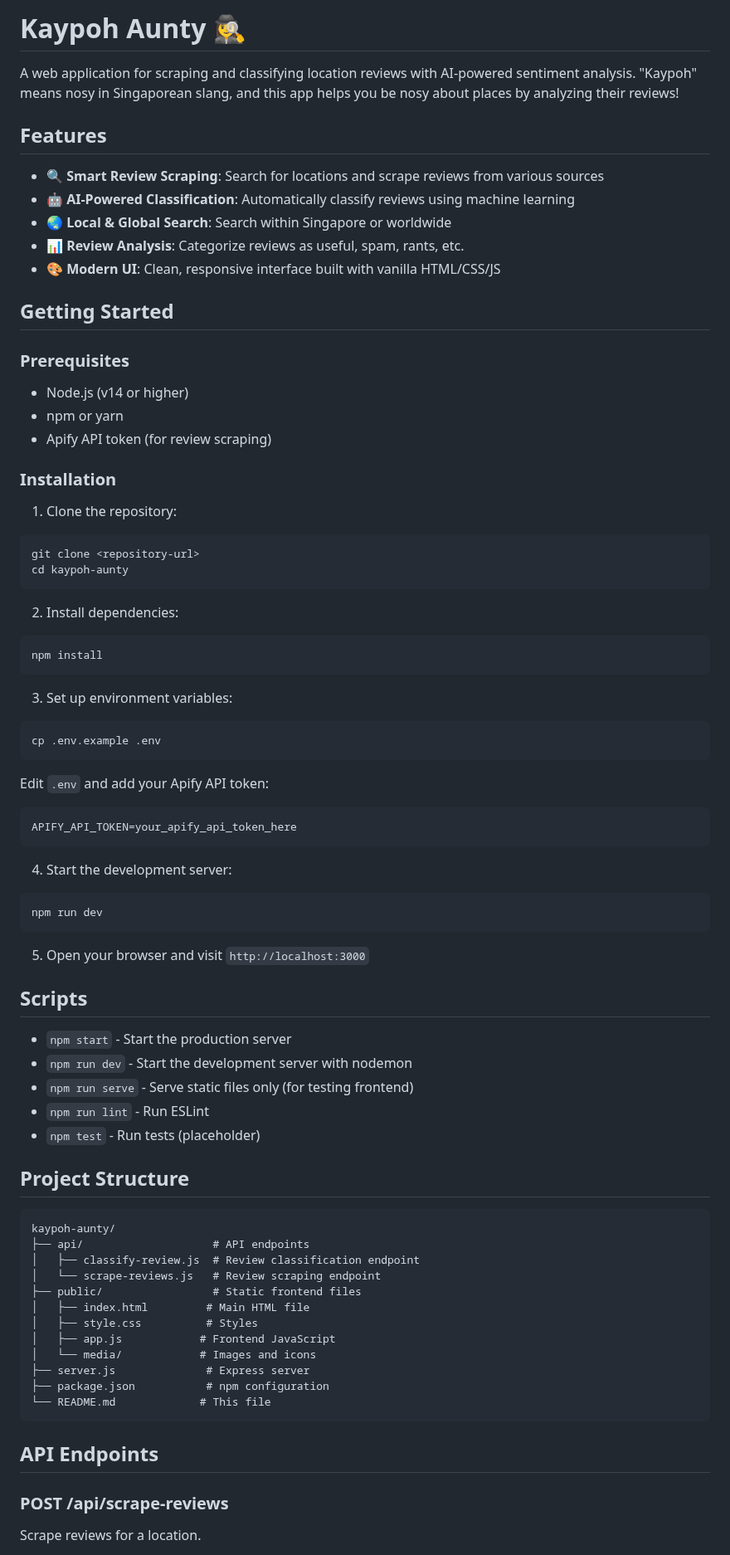
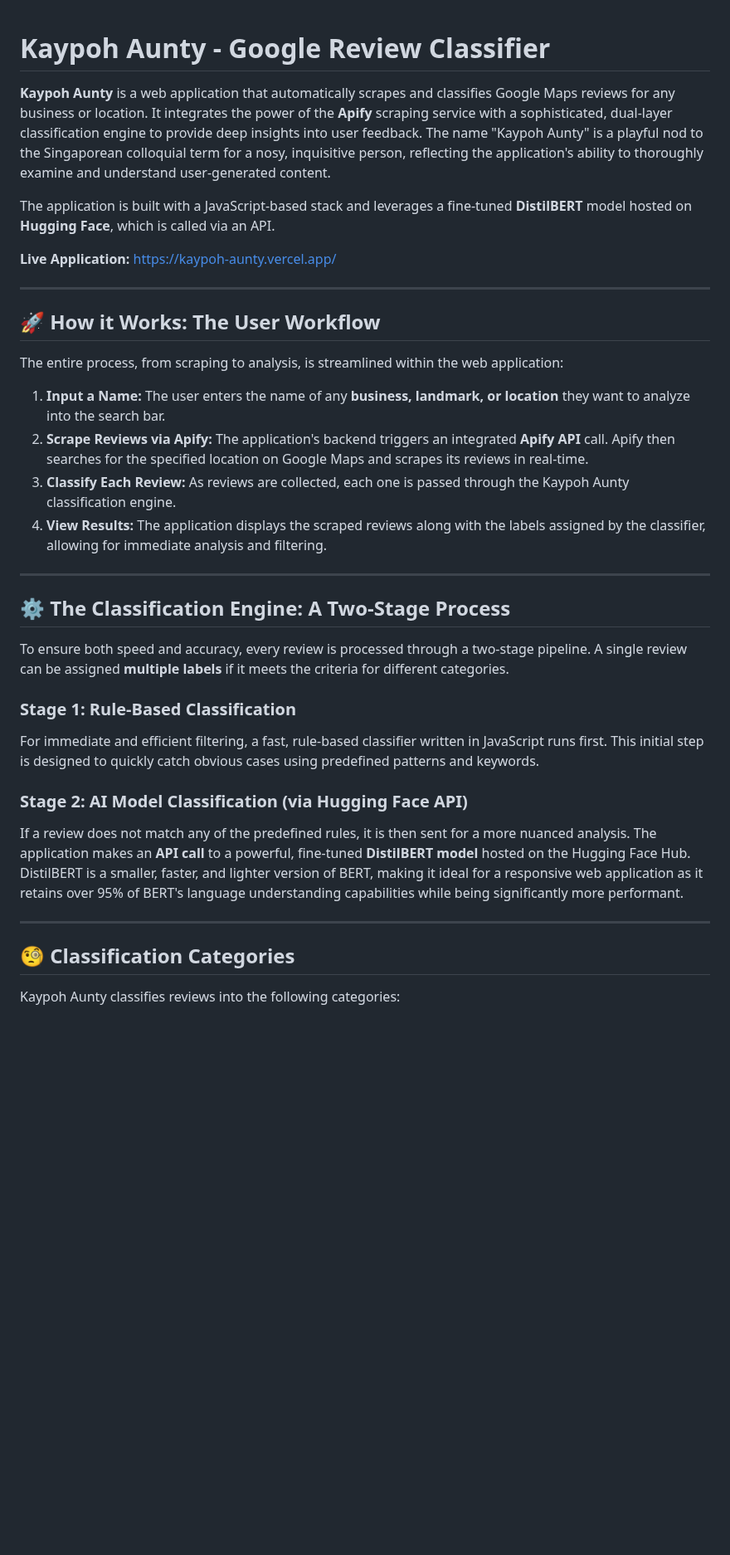
Before and after one commit to louistaii/kaypoh-aunty, a Markdown page: README.md, the part around one of its changes. Shown at 83% size. Rendered like a GitHub page; blank space fills up the shorter version.

````diff
--- a/README.md
+++ b/README.md
@@ -1,79 +1,40 @@
-# Kaypoh Aunty 🕵️‍♀️
 
-A web application for scraping and classifying location reviews with AI-powered sentiment analysis. "Kaypoh" means nosy in Singaporean slang, and this app helps you be nosy about places by analyzing their reviews!
+# Kaypoh Aunty - Google Review Classifier
 
-## Features
+**Kaypoh Aunty** is a web application that automatically scrapes and classifies Google Maps reviews for any business or location. It integrates the power of the **Apify** scraping service with a sophisticated, dual-layer classification engine to provide deep insights into user feedback. The name "Kaypoh Aunty" is a playful nod to the Singaporean colloquial term for a nosy, inquisitive person, reflecting the application's ability to thoroughly examine and understand user-generated content.
 
-- 🔍 **Smart Review Scraping**: Search for locations and scrape reviews from various sources
-- 🤖 **AI-Powered Classification**: Automatically classify reviews using machine learning
-- 🌏 **Local & Global Search**: Search within Singapore or worldwide
-- 📊 **Review Analysis**: Categorize reviews as useful, spam, rants, etc.
-- 🎨 **Modern UI**: Clean, responsive interface built with vanilla HTML/CSS/JS
+The application is built with a JavaScript-based stack and leverages a fine-tuned **DistilBERT** model hosted on **Hugging Face**, which is called via an API.
 
-## Getting Started
+**Live Application:** [https://kaypoh-aunty.vercel.app/](https://kaypoh-aunty.vercel.app/)
 
-### Prerequisites
+---
 
-- Node.js (v14 or higher)
-- npm or yarn
-- Apify API token (for review scraping)
+## 🚀 How it Works: The User Workflow
 
-### Installation
+The entire process, from scraping to analysis, is streamlined within the web application:
 
-1. Clone the repository:
-```bash
-git clone <repository-url>
-cd kaypoh-aunty
-```
+1.  **Input a Name:** The user enters the name of any **business, landmark, or location** they want to analyze into the search bar.
+2.  **Scrape Reviews via Apify:** The application's backend triggers an integrated **Apify API** call. Apify then searches for the specified location on Google Maps and scrapes its reviews in real-time.
+3.  **Classify Each Review:** As reviews are collected, each one is passed through the Kaypoh Aunty classification engine.
+4.  **View Results:** The application displays the scraped reviews along with the labels assigned by the classifier, allowing for immediate analysis and filtering.
 
-2. Install dependencies:
-```bash
-npm install
-```
+---
 
-3. Set up environment variables:
-```bash
-cp .env.example .env
-```
-Edit `.env` and add your Apify API token:
-```
-APIFY_API_TOKEN=your_apify_api_token_here
-```
+## ⚙️ The Classification Engine: A Two-Stage Process
 
-4. Start the development server:
-```bash
-npm run dev
-```
+To ensure both speed and accuracy, every review is processed through a two-stage pipeline. A single review can be assigned **multiple labels** if it meets the criteria for different categories.
 
-5. Open your browser and visit `http://localhost:3000`
+### Stage 1: Rule-Based Classification
 
-## Scripts
+For immediate and efficient filtering, a fast, rule-based classifier written in JavaScript runs first. This initial step is designed to quickly catch obvious cases using predefined patterns and keywords.
 
-- `npm start` - Start the production server
-- `npm run dev` - Start the development server with nodemon
-- `npm run serve` - Serve static files only (for testing frontend)
-- `npm run lint` - Run ESLint
-- `npm test` - Run tests (placeholder)
+### Stage 2: AI Model Classification (via Hugging Face API)
 
-## Project Structure
+If a review does not match any of the predefined rules, it is then sent for a more nuanced analysis. The application makes an **API call** to a powerful, fine-tuned **DistilBERT model** hosted on the Hugging Face Hub. DistilBERT is a smaller, faster, and lighter version of BERT, making it ideal for a responsive web application as it retains over 95% of BERT's language understanding capabilities while being significantly more performant.
 
-```
-kaypoh-aunty/
-├── api/                    # API endpoints
-│   ├── classify-review.js  # Review classification endpoint
-│   └── scrape-reviews.js   # Review scraping endpoint
-├── public/                 # Static frontend files
-│   ├── index.html         # Main HTML file
-│   ├── style.css          # Styles
-│   ├── app.js            # Frontend JavaScript
-│   └── media/            # Images and icons
-├── server.js              # Express server
-├── package.json           # npm configuration
-└── README.md             # This file
-```
+---
 
-## API Endpoints
+## 🧐 Classification Categories
 
-### POST /api/scrape-reviews
-Scrape reviews for a location.
+Kaypoh Aunty classifies reviews into the following categories:
 
````
Also changed, not shown: other parts of README.md (+35 -61 lines).
